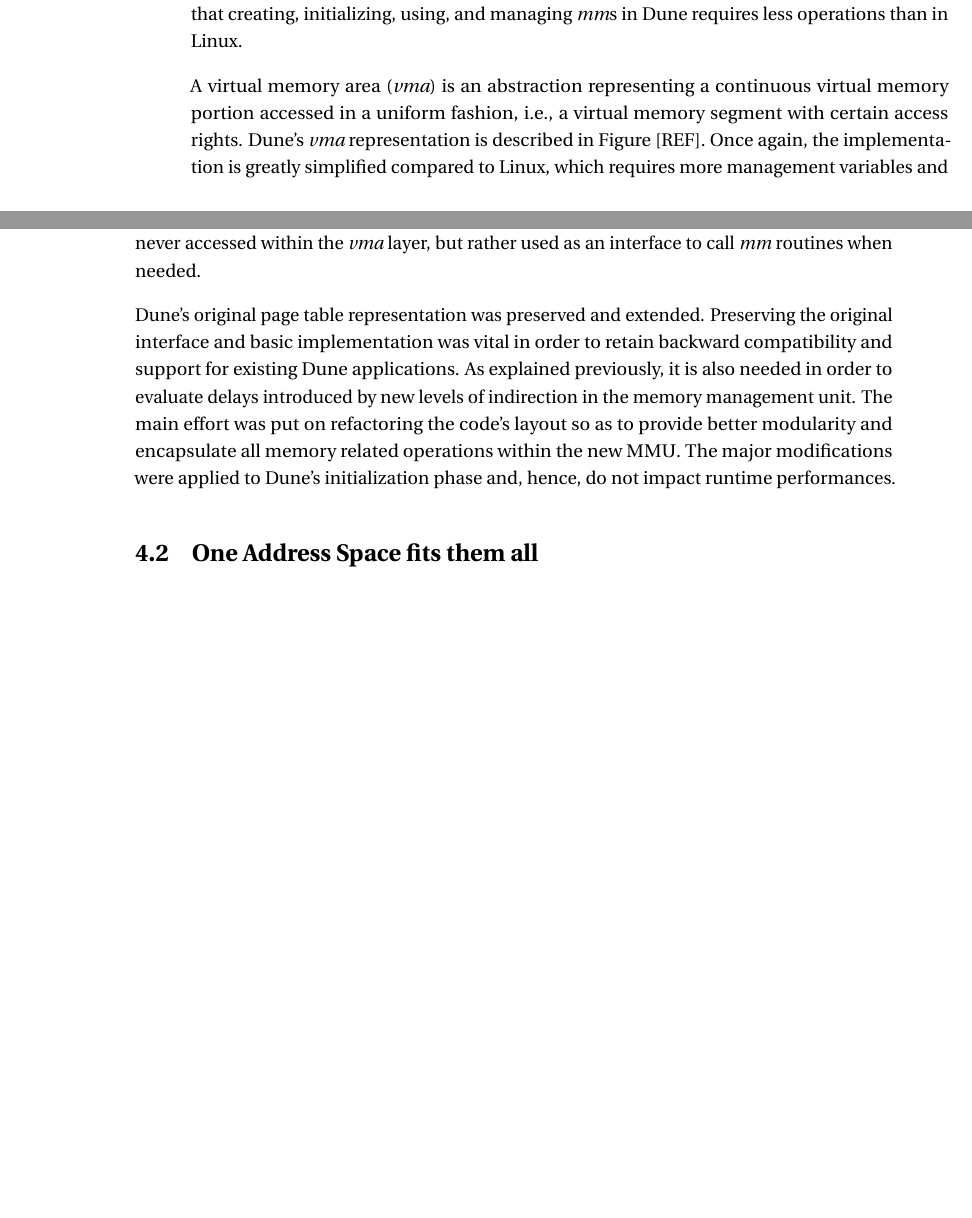
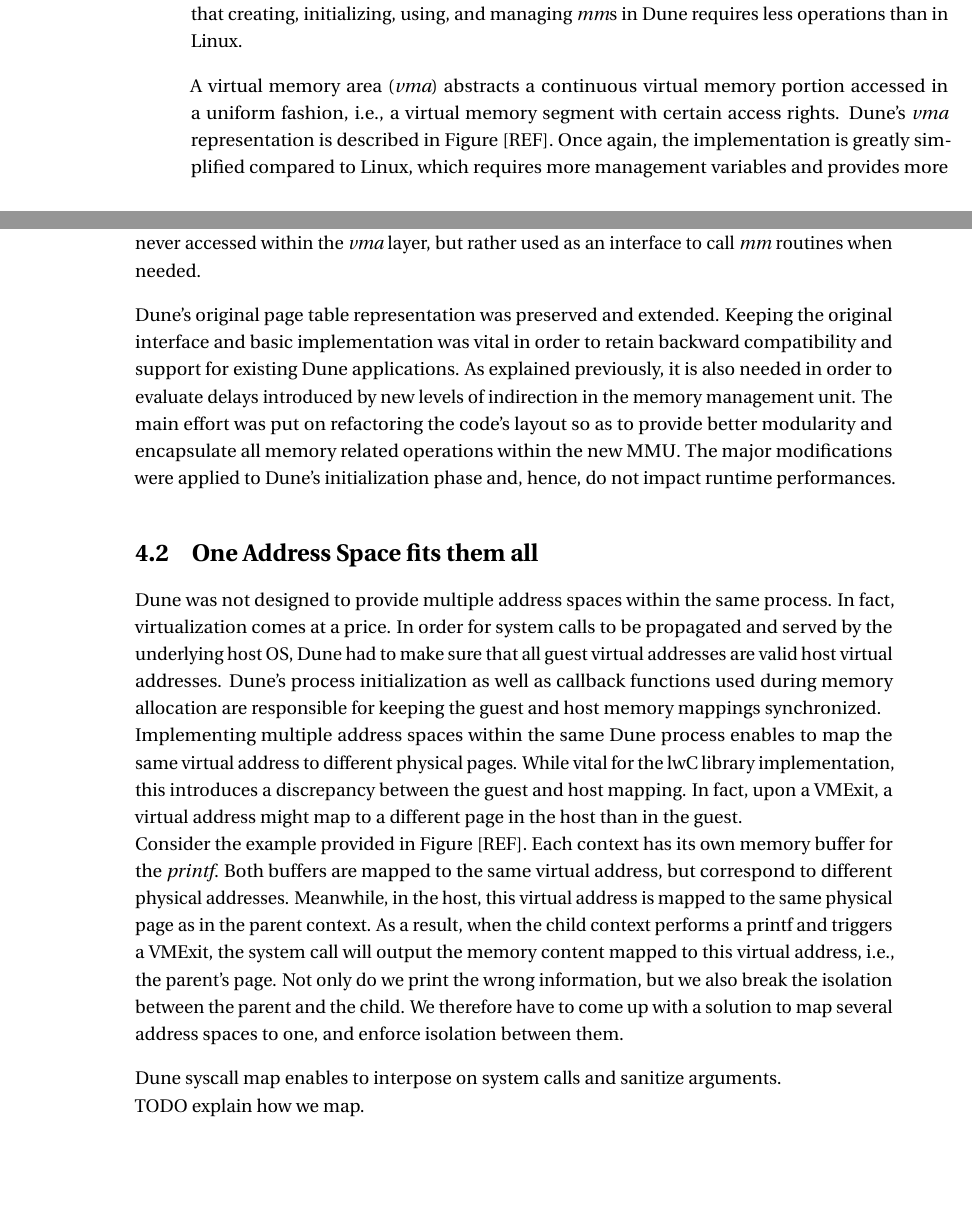
Before and after one commit to aghosn/DCSL_report, a LaTeX thesis (my_thesis.tex, which reads main/ch4_implementation.tex): two parts of pages 19 and 20 of 22 before the commit and two parts of pages 19 and 20 of 26 after it, joined at a grey line, cut so that both start at the same text, the shorter picture padded with empty space. Compiled offline with pdfLaTeX.

Commit message:
Finishing 1st draft ch4, starting ch5

```diff
--- a/main/ch4_implementation.tex
+++ b/main/ch4_implementation.tex
@@ -39,7 +39,7 @@ The \emph{mm} are part of a global queue that resides in kernel space and contai
 A direct implication is that creating, initializing, using, and managing \emph{mm}s in Dune requires less operations than in Linux.
 
 %vmas
-A virtual memory area (\emph{vma}) is an abstraction representing a continuous virtual memory portion accessed in a uniform fashion, i.e., a virtual memory segment with certain access rights.
+A virtual memory area (\emph{vma}) abstracts a continuous virtual memory portion accessed in a uniform fashion, i.e., a virtual memory segment with certain access rights.
 Dune's \emph{vma} representation is described in Figure [REF].
 Once again, the implementation is greatly simplified compared to Linux, which requires more management variables and provides more functionalities than we do.\\
 A \emph{vma} contains a \emph{vm start} and a \emph{vm end} that define the range of addresses for this area.
@@ -50,7 +50,7 @@ In other words, the \emph{mm} structure is never accessed within the \emph{vma}
 
 %page tables.
 Dune's original page table representation was preserved and extended.
-Preserving the original interface and basic implementation was vital in order to retain backward compatibility and support for existing Dune applications.
+Keeping the original interface and basic implementation was vital in order to retain backward compatibility and support for existing Dune applications.
 As explained previously, it is also needed in order to evaluate delays introduced by new levels of indirection in the memory management unit.
 The main effort was put on refactoring the code's layout so as to provide better modularity and encapsulate all memory related operations within the new MMU.
 The major modifications were applied to Dune's initialization phase and, hence, do not impact runtime performances.
@@ -58,6 +58,23 @@ The major modifications were applied to Dune's initialization phase and, hence,
 \section{One Address Space fits them all}
 %The synchronization
 %The system call interposition with syscallmap
+Dune was not designed to provide multiple address spaces within the same process.
+In fact, virtualization comes at a price.
+In order for system calls to be propagated and served by the underlying host OS, Dune had to make sure that all guest virtual addresses are valid host virtual addresses.
+Dune's process initialization as well as callback functions used during memory allocation are responsible for keeping the guest and host memory mappings synchronized.\\
+Implementing multiple address spaces within the same Dune process enables to map the same virtual address to different physical pages.
+While vital for the lwC library implementation, this introduces a discrepancy between the guest and host mapping.
+In fact, upon a VMExit, a virtual address might map to a different page in the host than in the guest.\\
+Consider the example provided in Figure [REF].
+Each context has its own memory buffer for the \emph{printf}.
+Both buffers are mapped to the same virtual address, but correspond to different physical addresses.
+Meanwhile, in the host, this virtual address is mapped to the same physical page as in the parent context.
+As a result, when the child context performs a printf and triggers a VMExit, the system call will output the memory content mapped to this virtual address, i.e., the parent's page.
+Not only do we print the wrong information, but we also break the isolation between the parent and the child.
+We therefore have to come up with a solution to map several address spaces to one, and enforce isolation between them.
+
+Dune syscall map enables to interpose on system calls and sanitize arguments.\\
+TODO explain how we map.
 
 \section{LwCs System Call Wrappers}
 %saving arguments is not done the way it needs to be done.
```
Also changed, not shown: main/ch5_future_work.tex (+13 -0 lines), my_thesis.tex (+1 -1 lines), main/ch4_implementation.tex (13 more changed lines).
